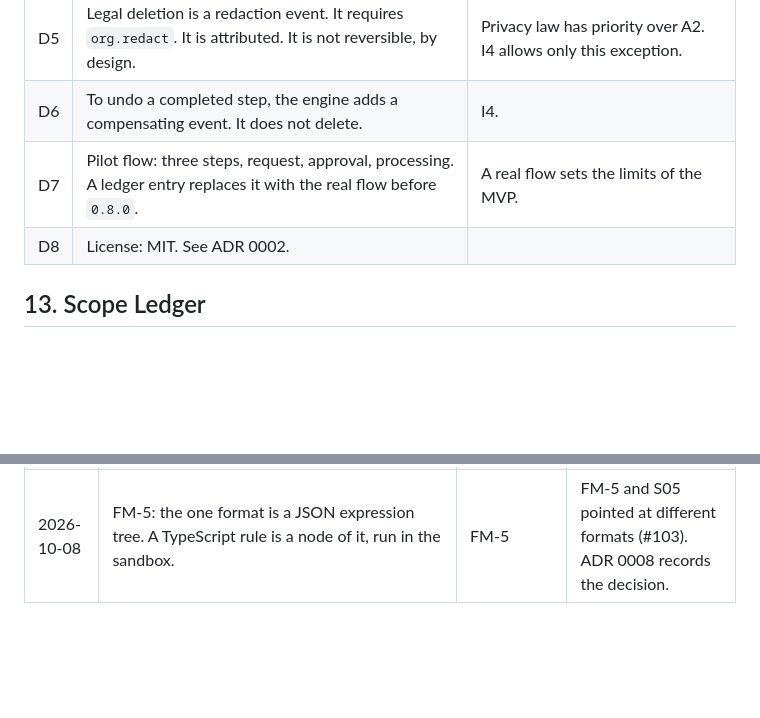
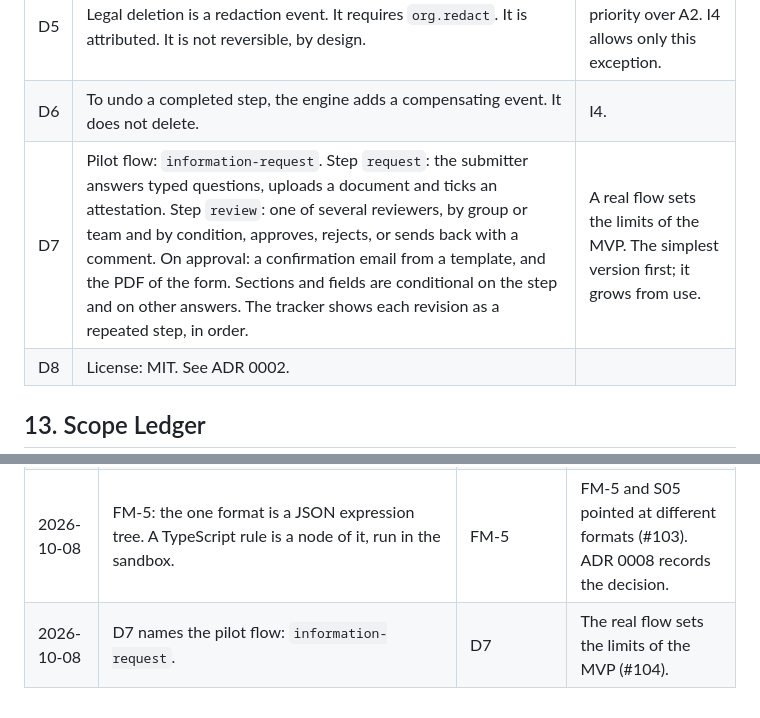
Before and after one commit to 4esv/enform, a Markdown page: MVP.md, 2 parts joined by grey strips. Drawn GitHub-style; blank space fills up the shorter version.

Commit message:
docs: name the pilot flow
D7 held a placeholder. The real flow is an information request with
a submitter, a conditional reviewer, a confirmation email and a PDF.
Every part maps to an existing requirement.

Refs: #104, D7, FM-1, FM-2, FM-3, WF-2, WF-3, AS-1, AS-2, SE-2, OU-1

```diff
--- a/MVP.md
+++ b/MVP.md
@@ -458,7 +458,7 @@ Each decision applies until an amendment under section 10 changes it.
 | D4 | The default declaration of a connector operation is `write`. | An incorrect `read` label on a write is more dangerous than the opposite (I7). |
 | D5 | Legal deletion is a redaction event. It requires `org.redact`. It is attributed. It is not reversible, by design. | Privacy law has priority over A2. I4 allows only this exception. |
 | D6 | To undo a completed step, the engine adds a compensating event. It does not delete. | I4. |
-| D7 | Pilot flow: three steps, request, approval, processing. A ledger entry replaces it with the real flow before `0.8.0`. | A real flow sets the limits of the MVP. |
+| D7 | Pilot flow: `information-request`. Step `request`: the submitter answers typed questions, uploads a document and ticks an attestation. Step `review`: one of several reviewers, by group or team and by condition, approves, rejects, or sends back with a comment. On approval: a confirmation email from a template, and the PDF of the form. Sections and fields are conditional on the step and on other answers. The tracker shows each revision as a repeated step, in order. | A real flow sets the limits of the MVP. The simplest version first; it grows from use. |
 | D8 | License: MIT. See ADR 0002. | |
 
 ## 13. Scope Ledger
@@ -474,3 +474,4 @@ This ledger is append-only. The newest entry is last.
 | 2026-10-08 | SE-2 adds the event types unroutable, taken over, withdrawn or cancelled, undone. | SE-2, I10 | S08, S10, S13 and S16 notify people; SE-2 had no template for it (#101). |
 | 2026-10-08 | `STORIES.md` cast: Dr. Lin, chair, member of `CS-Chairs`. | AS-1, WF-1 | The Actor operator needs a person for each step (#102). |
 | 2026-10-08 | FM-5: the one format is a JSON expression tree. A TypeScript rule is a node of it, run in the sandbox. | FM-5 | FM-5 and S05 pointed at different formats (#103). ADR 0008 records the decision. |
+| 2026-10-08 | D7 names the pilot flow: `information-request`. | D7 | The real flow sets the limits of the MVP (#104). |
```
